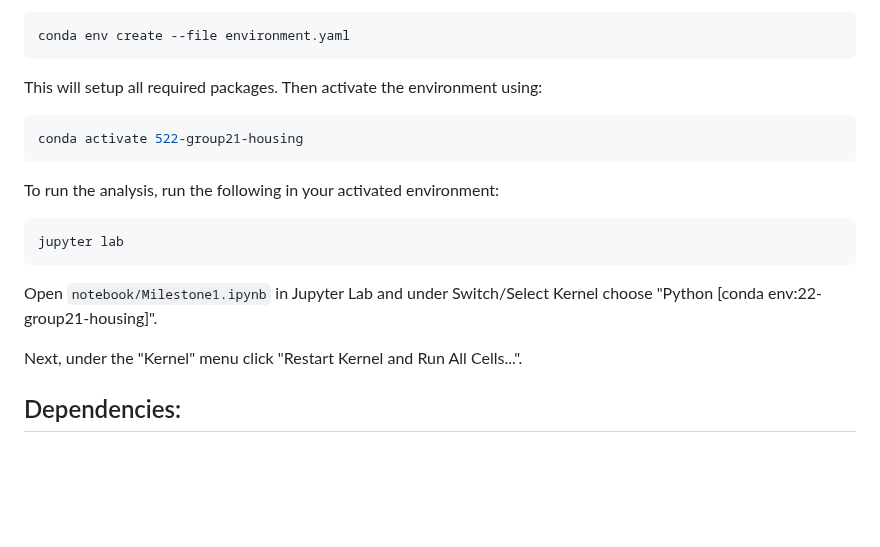
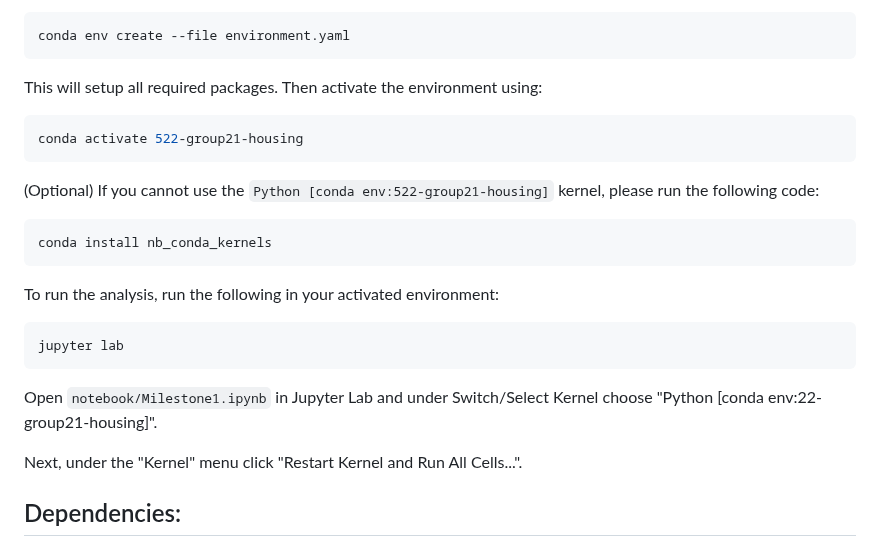
Before and after one commit to UBC-MDS/DSCI522-2425-21-housing, a Markdown page: README.md, the part around the change. GitHub-like rendering; blank space fills up the shorter version.

Commit message:
Update README.md on selecting kernel

````diff
--- a/README.md
+++ b/README.md
@@ -31,6 +31,11 @@ Then activate the environment using:
 ```bash
 conda activate 522-group21-housing
 ```
+(Optional) If you cannot use the `Python [conda env:522-group21-housing]` kernel, please run the following code:
+```bash
+conda install nb_conda_kernels
+```
+
 To run the analysis, run the following in your activated environment:
 ```bash
 jupyter lab
@@ -38,6 +43,8 @@ jupyter lab
 Open `notebook/Milestone1.ipynb` in Jupyter Lab and under Switch/Select Kernel choose "Python [conda env:22-group21-housing]".
 
 Next, under the "Kernel" menu click "Restart Kernel and Run All Cells...".
+
+
 
 ## Dependencies:
   - python=3.11
````
